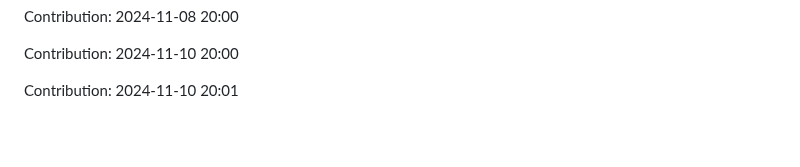
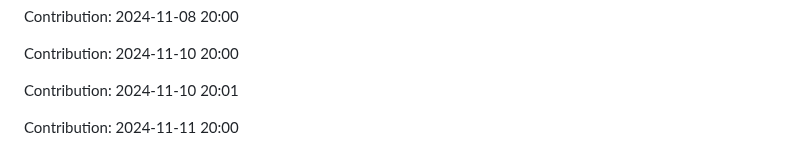
Before and after one commit to nitin-1926/MediCV, a Markdown page: README.md, the part around the change. GitHub-like rendering; blank space fills up the shorter version.

Commit message:
Contribution: 2024-11-11 20:00

```diff
--- a/README.md
+++ b/README.md
@@ -308,3 +308,5 @@ Contribution: 2024-11-08 20:00
 Contribution: 2024-11-10 20:00
 
 Contribution: 2024-11-10 20:01
+
+Contribution: 2024-11-11 20:00
```
